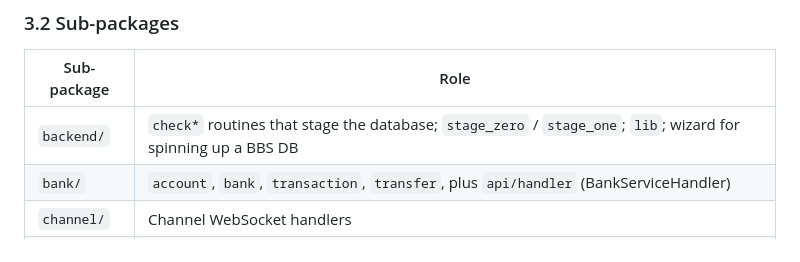
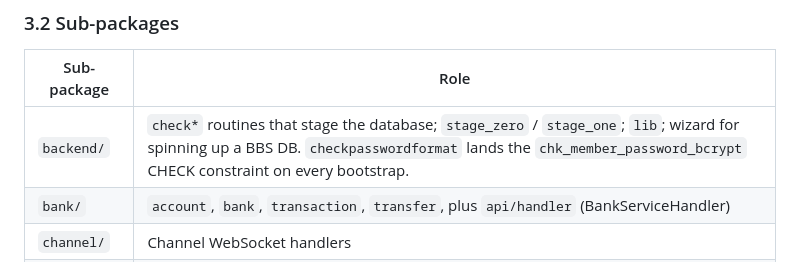
Before and after one commit to jonez734/bbsengine6, a Markdown page: SPEC.md, the part around the change. Drawn GitHub-style.

Commit message:
docs(bbsengine6): SPEC + modules — register checkpasswordformat console command
Two top-level cross-reference updates that point at the new
backend.checkpasswordformat module wired into stage_one.

  SPEC.md
    Sub-package role table: the backend/ row now notes that
    'checkpasswordformat lands the chk_member_password_bcrypt
    CHECK constraint on every bootstrap'. One-line addition;
    points at the new entry in handbook/specs/console/
    database-checks.md for detail.

  handbook/specs/modules.md
    Main console commands list: adds 'checkpasswordformat:
    Install chk_member_password_bcrypt + audit
    engine.__member.password' alphabetically between
    'checkfunctions' and 'checkclasses'. Keeps the
    'check*' cluster grouped together so the bootstrap sequence
    is readable as a vertical list.

Both changes are pure documentation; no code change. Companion to
the python-side commits a61b3a9 (audit + lib.py wire-up + tests)
and the new checkpasswordformat.py module / constraintexists
helper still pending commit in the working tree.

@since 20260822

```diff
--- a/SPEC.md
+++ b/SPEC.md
@@ -137,7 +137,7 @@ The package lives at `py/src/bbsengine6/`.
 
 | Sub-package                   | Role                                               |
 |-------------------------------|----------------------------------------------------|
-| `backend/`                    | `check*` routines that stage the database; `stage_zero` / `stage_one`; `lib`; wizard for spinning up a BBS DB |
+| `backend/`                    | `check*` routines that stage the database; `stage_zero` / `stage_one`; `lib`; wizard for spinning up a BBS DB. `checkpasswordformat` lands the `chk_member_password_bcrypt` CHECK constraint on every bootstrap. |
 | `bank/`                       | `account`, `bank`, `transaction`, `transfer`, plus `api/handler` (BankServiceHandler) |
 | `channel/`                    | Channel WebSocket handlers                         |
 | `console/`                    | Admin CLI: `createdatabase`, `member`, `memberapproval`, `showpgrole`, `session`, interactive menu |
```
Also changed, not shown: handbook/specs/modules.md (+1 -0 lines).
